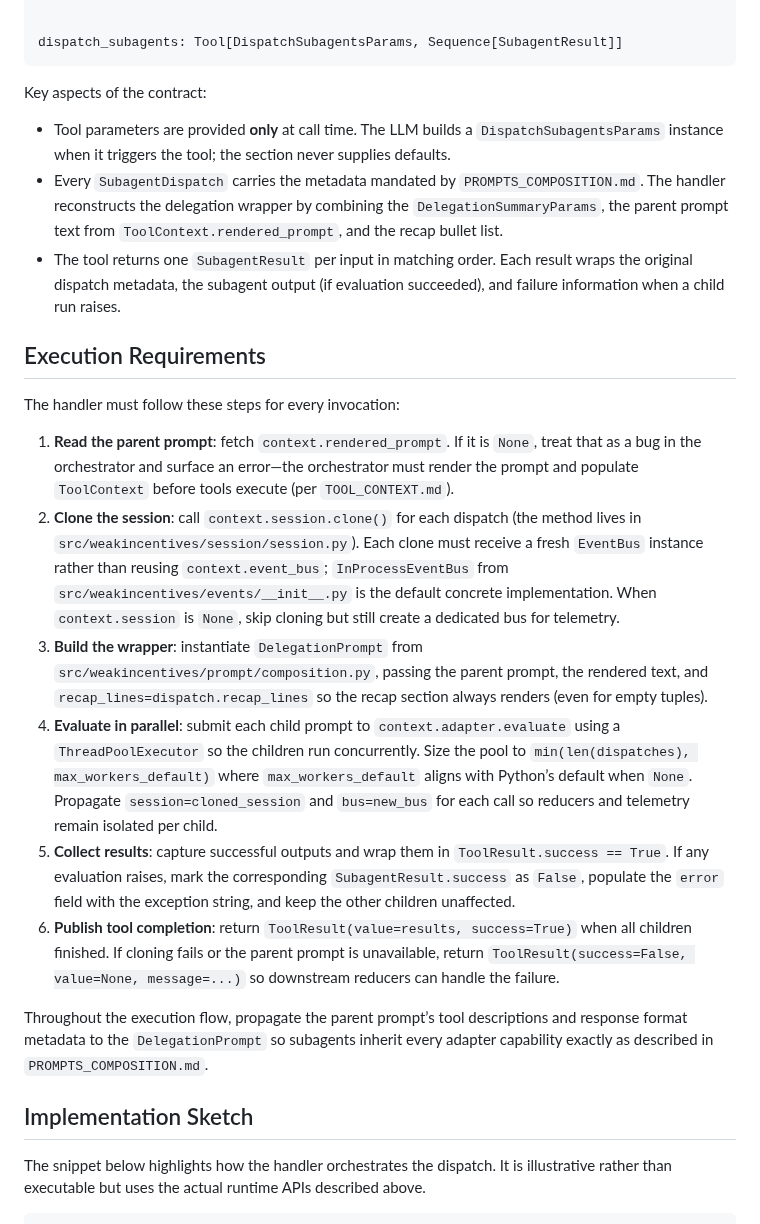
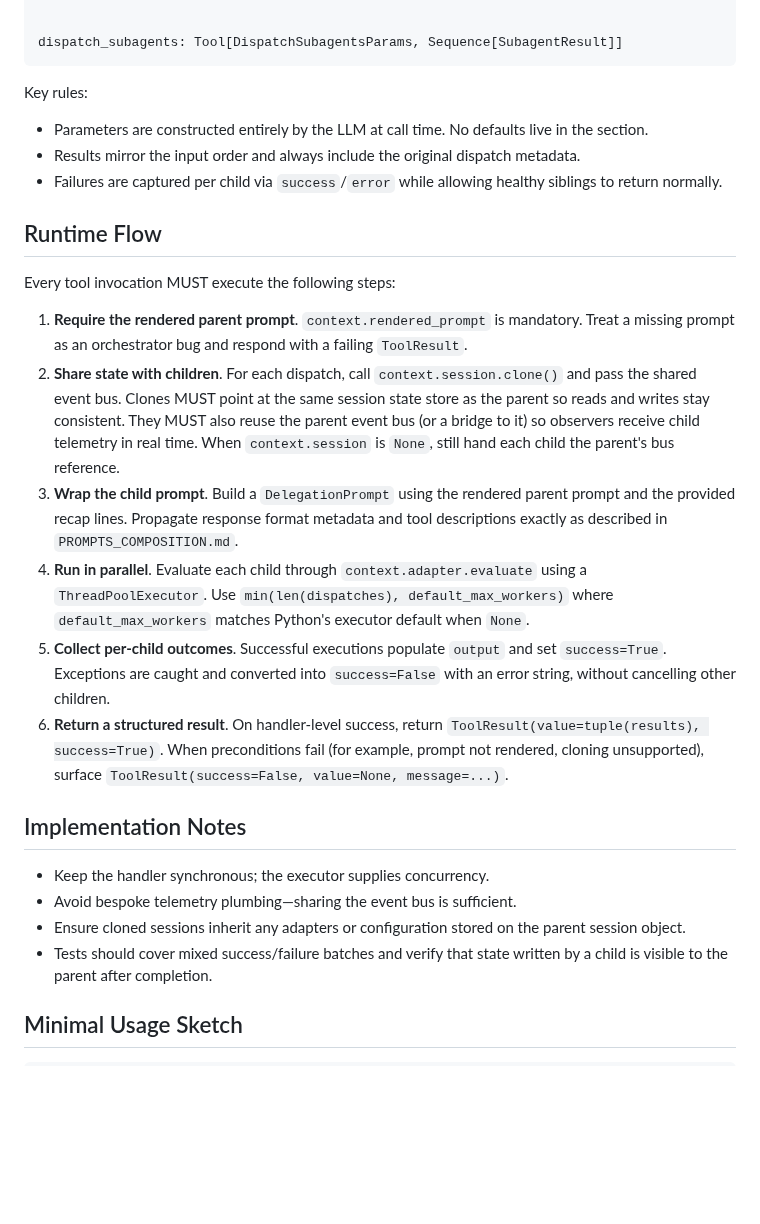
Before and after one commit to weakincentives/weakincentives, a Markdown page: specs/SUBAGENTS.md, the part around one of its changes. Drawn GitHub-style; blank space fills up the shorter version.

Commit message:
Rewrite subagents spec for simple shared parallelism

````diff
--- a/specs/SUBAGENTS.md
+++ b/specs/SUBAGENTS.md
@@ -51,27 +56,30 @@ class SubagentResult(SupportsDataclass):
 dispatch_subagents: Tool[DispatchSubagentsParams, Sequence[SubagentResult]]
 ```
 
-Key aspects of the contract:
+Key rules:
 
-- Tool parameters are provided **only** at call time. The LLM builds a `DispatchSubagentsParams` instance when it triggers the tool; the section never supplies defaults.
-- Every `SubagentDispatch` carries the metadata mandated by `PROMPTS_COMPOSITION.md`. The handler reconstructs the delegation wrapper by combining the `DelegationSummaryParams`, the parent prompt text from `ToolContext.rendered_prompt`, and the recap bullet list.
-- The tool returns one `SubagentResult` per input in matching order. Each result wraps the original dispatch metadata, the subagent output (if evaluation succeeded), and failure information when a child run raises.
+- Parameters are constructed entirely by the LLM at call time. No defaults live in the section.
+- Results mirror the input order and always include the original dispatch metadata.
+- Failures are captured per child via `success`/`error` while allowing healthy siblings to return normally.
 
-## Execution Requirements
+## Runtime Flow
 
-The handler must follow these steps for every invocation:
+Every tool invocation MUST execute the following steps:
 
-1. **Read the parent prompt**: fetch `context.rendered_prompt`. If it is `None`, treat that as a bug in the orchestrator and surface an error—the orchestrator must render the prompt and populate `ToolContext` before tools execute (per `TOOL_CONTEXT.md`).
-1. **Clone the session**: call `context.session.clone()` for each dispatch (the method lives in `src/weakincentives/session/session.py`). Each clone must receive a fresh `EventBus` instance rather than reusing `context.event_bus`; `InProcessEventBus` from `src/weakincentives/events/__init__.py` is the default concrete implementation. When `context.session` is `None`, skip cloning but still create a dedicated bus for telemetry.
-1. **Build the wrapper**: instantiate `DelegationPrompt` from `src/weakincentives/prompt/composition.py`, passing the parent prompt, the rendered text, and `recap_lines=dispatch.recap_lines` so the recap section always renders (even for empty tuples).
-1. **Evaluate in parallel**: submit each child prompt to `context.adapter.evaluate` using a `ThreadPoolExecutor` so the children run concurrently. Size the pool to `min(len(dispatches), max_workers_default)` where `max_workers_default` aligns with Python’s default when `None`. Propagate `session=cloned_session` and `bus=new_bus` for each call so reducers and telemetry remain isolated per child.
-1. **Collect results**: capture successful outputs and wrap them in `ToolResult.success == True`. If any evaluation raises, mark the corresponding `SubagentResult.success` as `False`, populate the `error` field with the exception string, and keep the other children unaffected.
-1. **Publish tool completion**: return `ToolResult(value=results, success=True)` when all children finished. If cloning fails or the parent prompt is unavailable, return `ToolResult(success=False, value=None, message=...)` so downstream reducers can handle the failure.
+1. **Require the rendered parent prompt**. `context.rendered_prompt` is mandatory. Treat a missing prompt as an orchestrator bug and respond with a failing `ToolResult`.
+1. **Share state with children**. For each dispatch, call `context.session.clone()` and pass the shared event bus. Clones MUST point at the same session state store as the parent so reads and writes stay consistent. They MUST also reuse the parent event bus (or a bridge to it) so observers receive child telemetry in real time. When `context.session` is `None`, still hand each child the parent's bus reference.
+1. **Wrap the child prompt**. Build a `DelegationPrompt` using the rendered parent prompt and the provided recap lines. Propagate response format metadata and tool descriptions exactly as described in `PROMPTS_COMPOSITION.md`.
+1. **Run in parallel**. Evaluate each child through `context.adapter.evaluate` using a `ThreadPoolExecutor`. Use `min(len(dispatches), default_max_workers)` where `default_max_workers` matches Python's executor default when `None`.
+1. **Collect per-child outcomes**. Successful executions populate `output` and set `success=True`. Exceptions are caught and converted into `success=False` with an error string, without cancelling other children.
+1. **Return a structured result**. On handler-level success, return `ToolResult(value=tuple(results), success=True)`. When preconditions fail (for example, prompt not rendered, cloning unsupported), surface `ToolResult(success=False, value=None, message=...)`.
 
-Throughout the execution flow, propagate the parent prompt’s tool descriptions and response format metadata to the `DelegationPrompt` so subagents inherit every adapter capability exactly as described in `PROMPTS_COMPOSITION.md`.
+## Implementation Notes
 
-## Implementation Sketch
+- Keep the handler synchronous; the executor supplies concurrency.
+- Avoid bespoke telemetry plumbing—sharing the event bus is sufficient.
+- Ensure cloned sessions inherit any adapters or configuration stored on the parent session object.
+- Tests should cover mixed success/failure batches and verify that state written by a child is visible to the parent after completion.
 
-The snippet below highlights how the handler orchestrates the dispatch. It is illustrative rather than executable but uses the actual runtime APIs described above.
+## Minimal Usage Sketch
 
 ```python
````
Also changed, not shown: other parts of specs/SUBAGENTS.md (+18 -108 lines).
